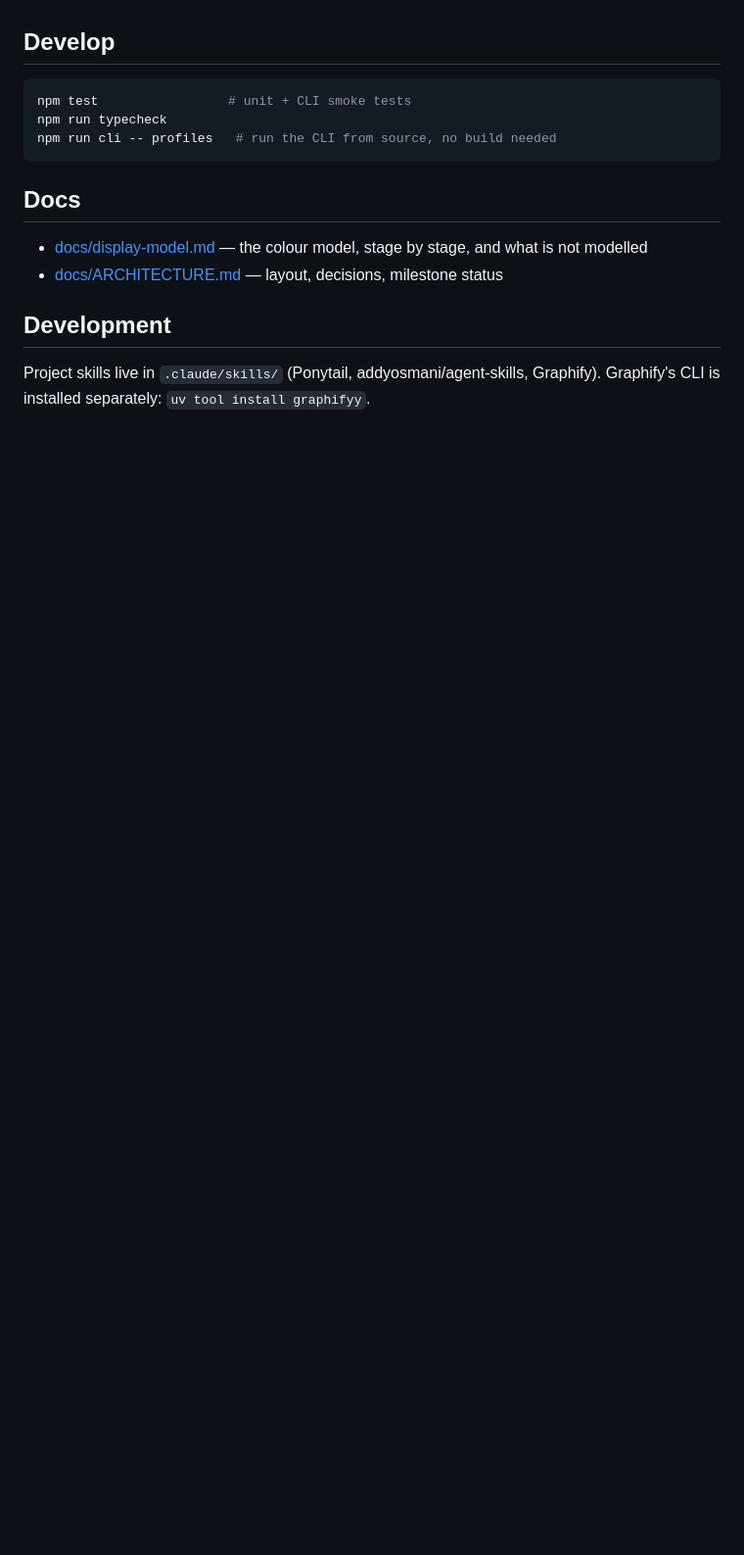
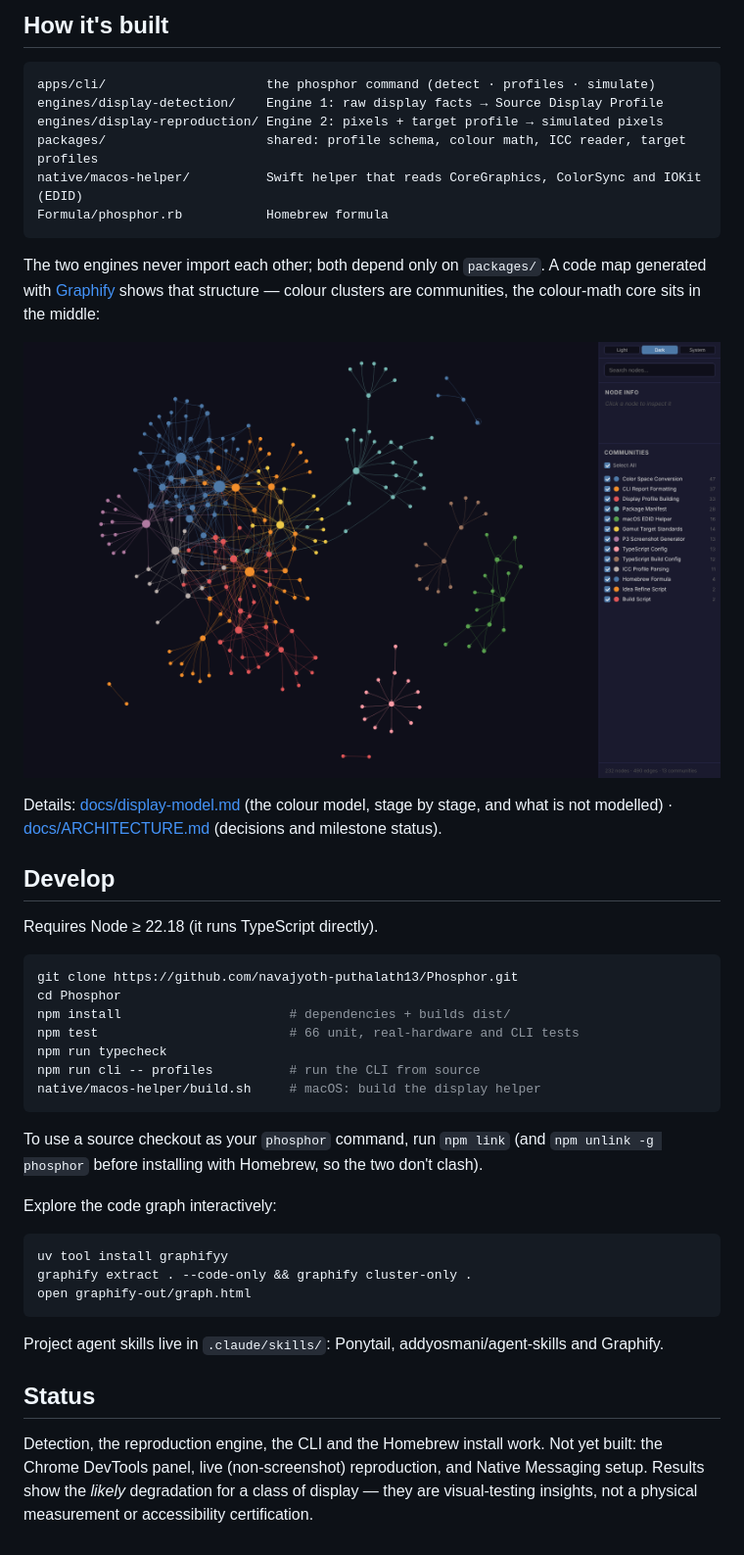
Before and after one commit to navajyoth-puthalath13/Phosphor, a Markdown page: README.md, the part around one of its changes. Shown at 98% size. Rendered like a GitHub page; pictures changed too: docs/code-graph.png (added); blank space fills up the shorter version.

````diff
--- a/README.md
+++ b/README.md
@@ -62,18 +97,52 @@ open ~/Desktop/phosphor-test.png ~/Desktop/phosphor-budget-tn.png
+## How it's built
+
+```
+apps/cli/                     the phosphor command (detect · profiles · simulate)
+engines/display-detection/    Engine 1: raw display facts → Source Display Profile
+engines/display-reproduction/ Engine 2: pixels + target profile → simulated pixels
+packages/                     shared: profile schema, colour math, ICC reader, target profiles
+native/macos-helper/          Swift helper that reads CoreGraphics, ColorSync and IOKit (EDID)
+Formula/phosphor.rb           Homebrew formula
+```
+
+The two engines never import each other; both depend only on `packages/`. A code map generated with
+[Graphify](https://github.com/Graphify-Labs/graphify) shows that structure — colour clusters are communities,
+the colour-math core sits in the middle:
+
+![Phosphor code graph by Graphify](docs/code-graph.png)
+
+Details: [docs/display-model.md](docs/display-model.md) (the colour model, stage by stage, and what is not
+modelled) · [docs/ARCHITECTURE.md](docs/ARCHITECTURE.md) (decisions and milestone status).
 
 ## Develop
 
+Requires Node ≥ 22.18 (it runs TypeScript directly).
+
 ```bash
-npm test                 # unit + CLI smoke tests
+git clone https://github.com/navajyoth-puthalath13/Phosphor.git
+cd Phosphor
+npm install                      # dependencies + builds dist/
+npm test                         # 66 unit, real-hardware and CLI tests
 npm run typecheck
-npm run cli -- profiles   # run the CLI from source, no build needed
+npm run cli -- profiles          # run the CLI from source
+native/macos-helper/build.sh     # macOS: build the display helper
 ```
 
-## Docs
+To use a source checkout as your `phosphor` command, run `npm link` (and `npm unlink -g phosphor` before
+installing with Homebrew, so the two don't clash).
 
-- [docs/display-model.md](docs/display-model.md) — the colour model, stage by stage, and what is not modelled
-- [docs/ARCHITECTURE.md](docs/ARCHITECTURE.md) — layout, decisions, milestone status
+Explore the code graph interactively:
 
-## Development
+```bash
+uv tool install graphifyy
+graphify extract . --code-only && graphify cluster-only .
+open graphify-out/graph.html
+```
 
-Project skills live in `.claude/skills/` (Ponytail, addyosmani/agent-skills, Graphify). Graphify's CLI is
-installed separately: `uv tool install graphifyy`.
+Project agent skills live in `.claude/skills/`: Ponytail, addyosmani/agent-skills and Graphify.
+
+## Status
+
+Detection, the reproduction engine, the CLI and the Homebrew install work. Not yet built: the Chrome DevTools
+panel, live (non-screenshot) reproduction, and Native Messaging setup. Results show the *likely* degradation for
+a class of display — they are visual-testing insights, not a physical measurement or accessibility certification.
````
Also changed, not shown: other parts of README.md (+67 -32 lines).
